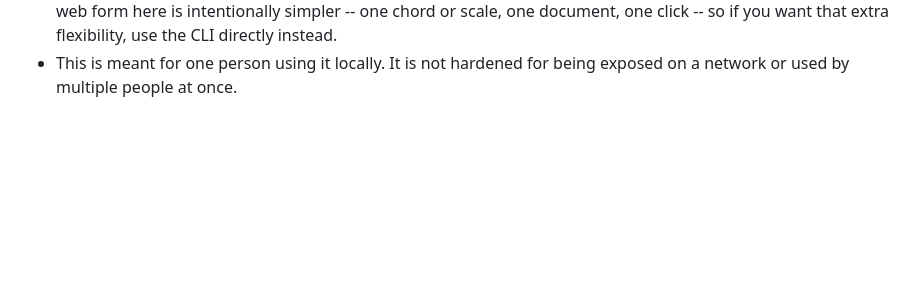
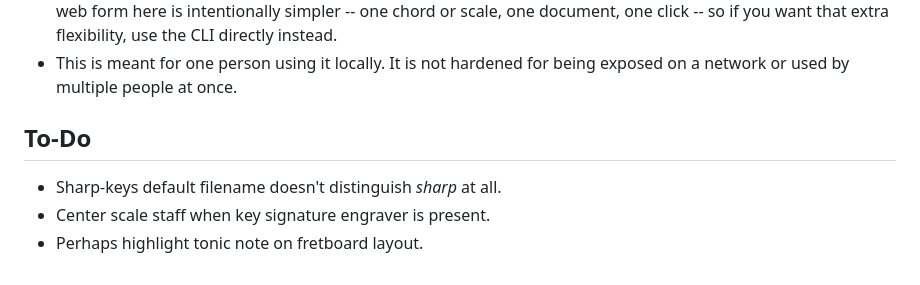
Before and after one commit to keyandcableco/Chord-Scale_Diagram_Gen, a Markdown page: README.md, the part around the change. Drawn GitHub-style; blank space fills up the shorter version.

Commit message:
Updated README.md, To-Do List

```diff
--- a/README.md
+++ b/README.md
@@ -95,3 +95,10 @@ finish the PDF yourself once those tools are installed.
   directly instead.
 - This is meant for one person using it locally. It is not hardened
   for being exposed on a network or used by multiple people at once.
+
+
+## To-Do
+
+- Sharp-keys default filename doesn't distinguish *sharp* at all.
+- Center scale staff when key signature engraver is present.
+- Perhaps highlight tonic note on fretboard layout.
```
